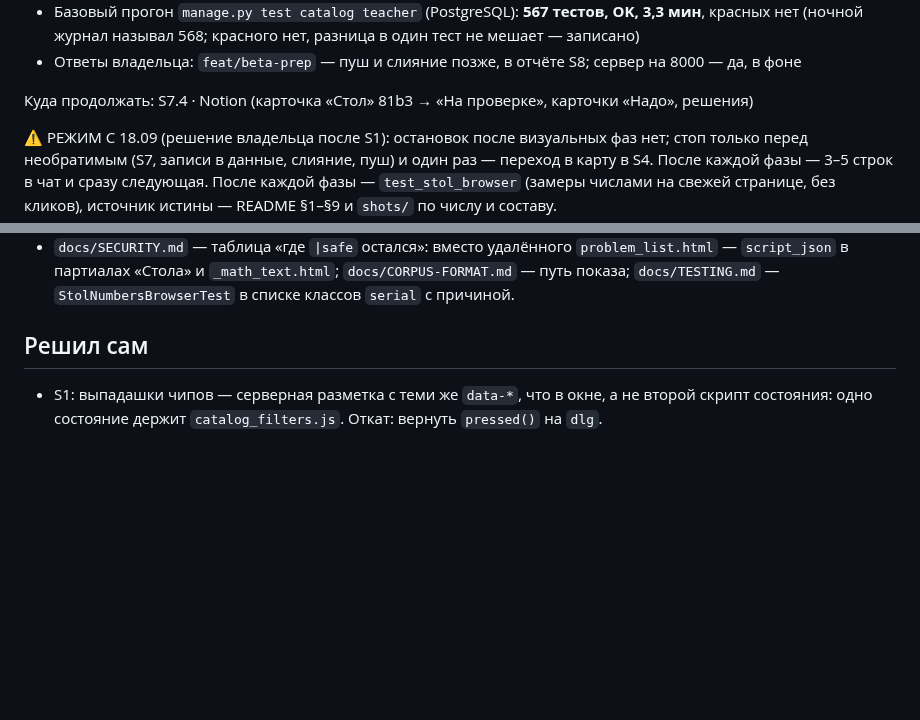
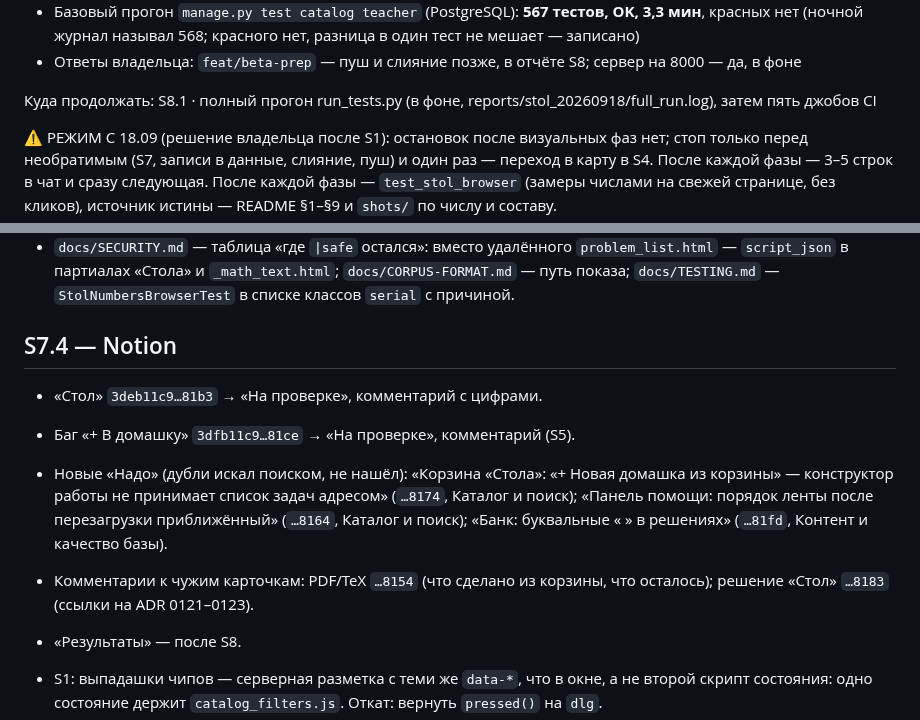
Before and after one commit to malinovskiy-makar/qls, a Markdown page: claude/JOURNAL_STOL_DAY_20260918.md, 2 parts joined by grey strips. GitHub-like rendering; blank space fills up the shorter version.

Commit message:
S7.4: Notion – «Стол» и баг 81ce на проверке, три карточки «Надо»
Co-Authored-By: Claude Opus 5 <noreply@anthropic.com>

```diff
--- a/claude/JOURNAL_STOL_DAY_20260918.md
+++ b/claude/JOURNAL_STOL_DAY_20260918.md
@@ -14,7 +14,7 @@
   (ночной журнал называл 568; красного нет, разница в один тест не мешает — записано)
 - Ответы владельца: `feat/beta-prep` — пуш и слияние позже, в отчёте S8; сервер на 8000 — да, в фоне
 
-Куда продолжать: S7.4 · Notion (карточка «Стол» 81b3 → «На проверке», карточки «Надо», решения)
+Куда продолжать: S8.1 · полный прогон run_tests.py (в фоне, reports/stol_20260918/full_run.log), затем пять джобов CI
 
 ⚠️ РЕЖИМ С 18.09 (решение владельца после S1): остановок после визуальных фаз нет; стоп только перед
 необратимым (S7, записи в данные, слияние, пуш) и один раз — переход в карту в S4. После каждой фазы —
@@ -441,7 +441,19 @@ reduced-motion); `test_obzor_nav` (эмодзи) → `stol.html` + `_stol_entry.
   `script_json` в партиалах «Стола» и `_math_text.html`; `docs/CORPUS-FORMAT.md` — путь показа;
   `docs/TESTING.md` — `StolNumbersBrowserTest` в списке классов `serial` с причиной.
 
-## Решил сам
+## S7.4 — Notion
+
+- «Стол» `3deb11c9…81b3` → «На проверке», комментарий с цифрами.
+- Баг «+ В домашку» `3dfb11c9…81ce` → «На проверке», комментарий (S5).
+- Новые «Надо» (дубли искал поиском, не нашёл): «Корзина «Стола»: «+ Новая домашка из корзины» —
+  конструктор работы не принимает список задач адресом» (`…8174`, Каталог и поиск); «Панель помощи:
+  порядок ленты после перезагрузки приближённый» (`…8164`, Каталог и поиск); «Банк: буквальные «
+»
+  в решениях» (`…81fd`, Контент и качество базы).
+- Комментарии к чужим карточкам: PDF/TeX `…8154` (что сделано из корзины, что осталось); решение
+  «Стол» `…8183` (ссылки на ADR 0121–0123).
+- «Результаты» — после S8.
+
 
 - S1: выпадашки чипов — серверная разметка с теми же `data-*`, что в окне, а не второй
   скрипт состояния: одно состояние держит `catalog_filters.js`. Откат: вернуть `pressed()` на `dlg`.
```
Also changed, not shown: other parts of claude/JOURNAL_STOL_DAY_20260918.md (+1 -1 lines).
